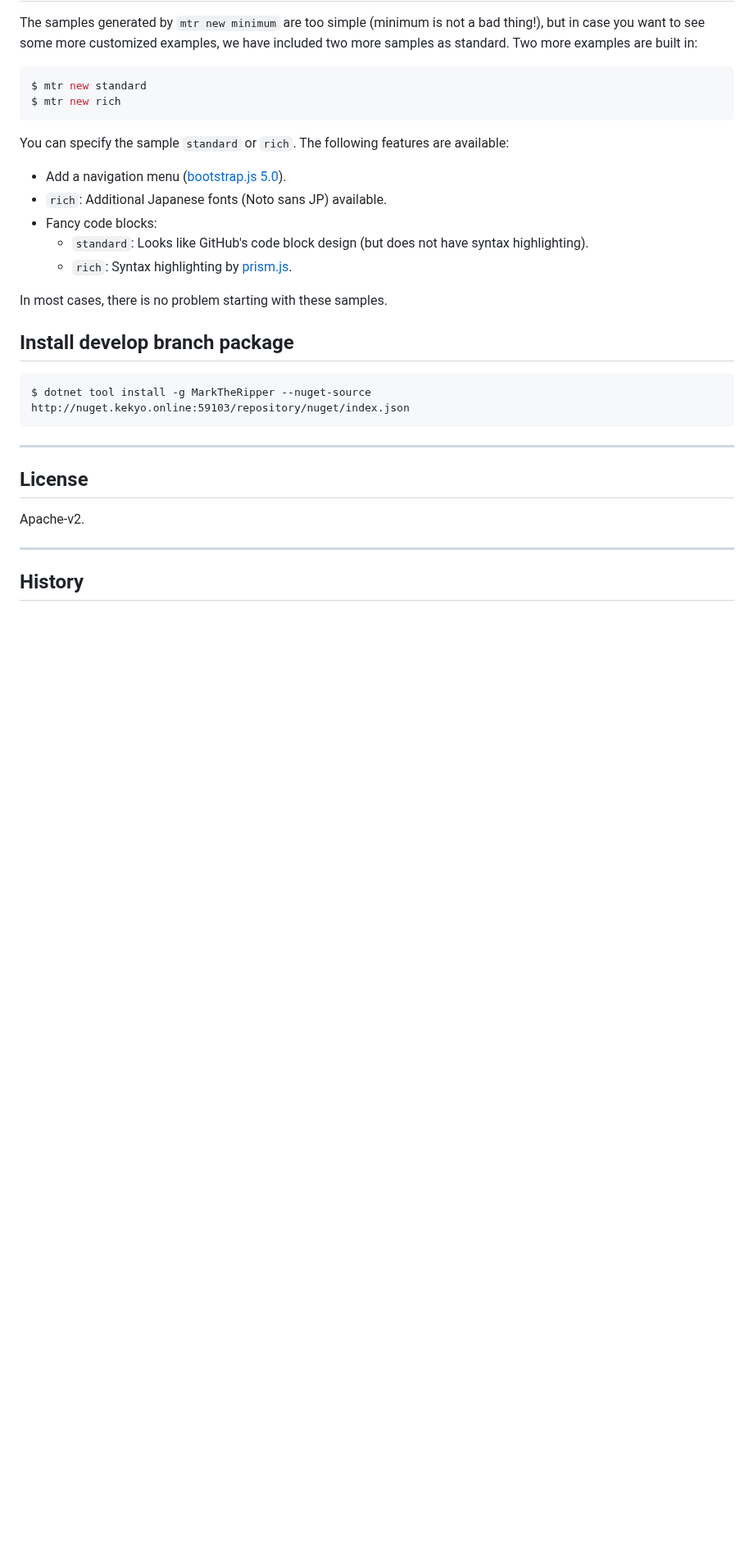
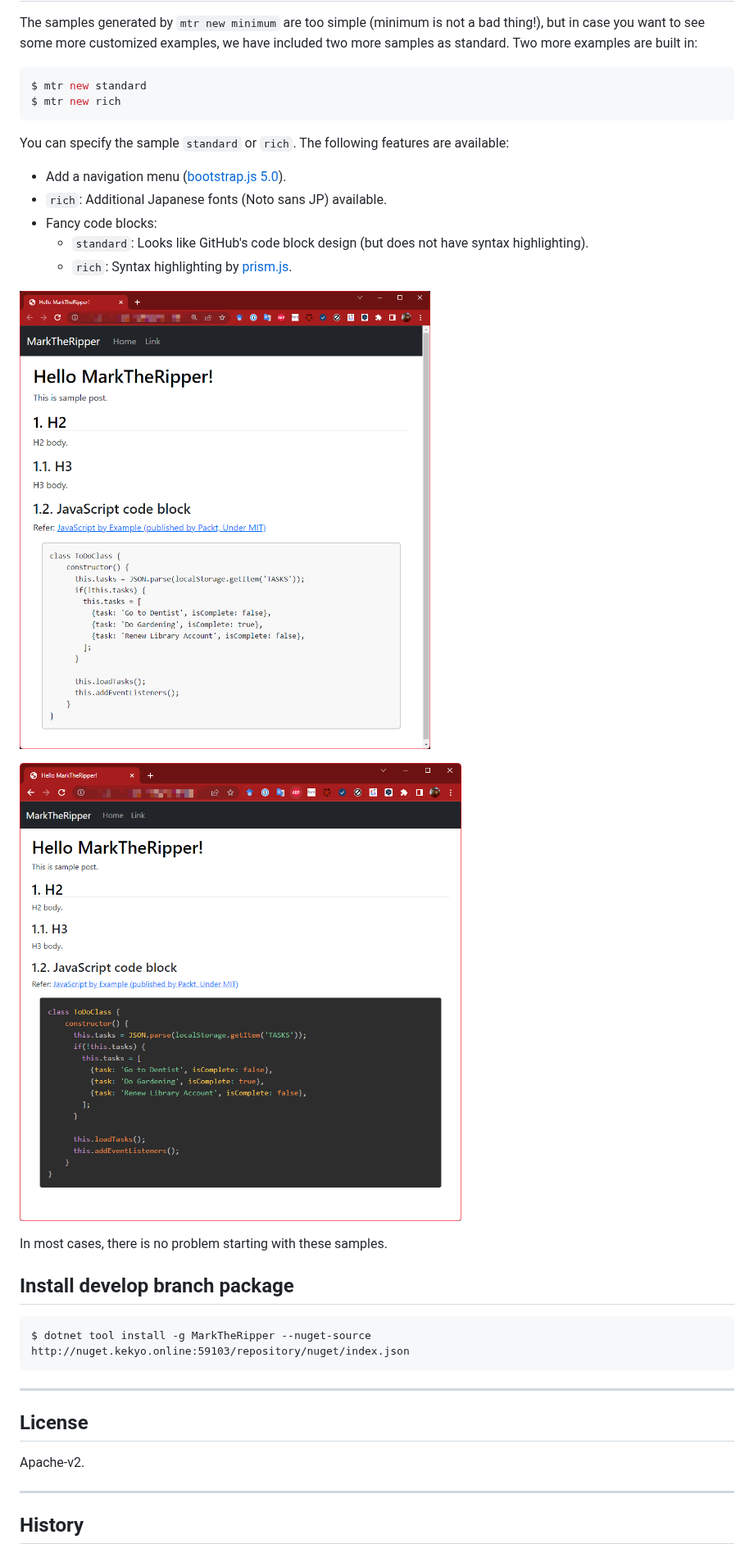
Before and after one commit to kekyo/MarkTheRipper, a Markdown page: README.md, the part around one of its changes. Shown at 82% size. Drawn GitHub-style; pictures changed too: Images/rich.png (added), Images/standard.png (added); blank space fills up the shorter version.

```diff
--- a/README.md
+++ b/README.md
@@ -148,6 +152,10 @@ The following features are available:
   * `standard`: Looks like GitHub's code block design (but does not have syntax highlighting).
   * `rich`: Syntax highlighting by [prism.js](https://prismjs.com/).
 
+![standard image](Images/standard.png)
+
+![rich image](Images/rich.png)
+
 In most cases, there is no problem starting with these samples.
 
 ## Install develop branch package
```
Also changed, not shown: other parts of README.md (+4 -0 lines), README_ja.md (+8 -0 lines), Images/minimum.png (added).
